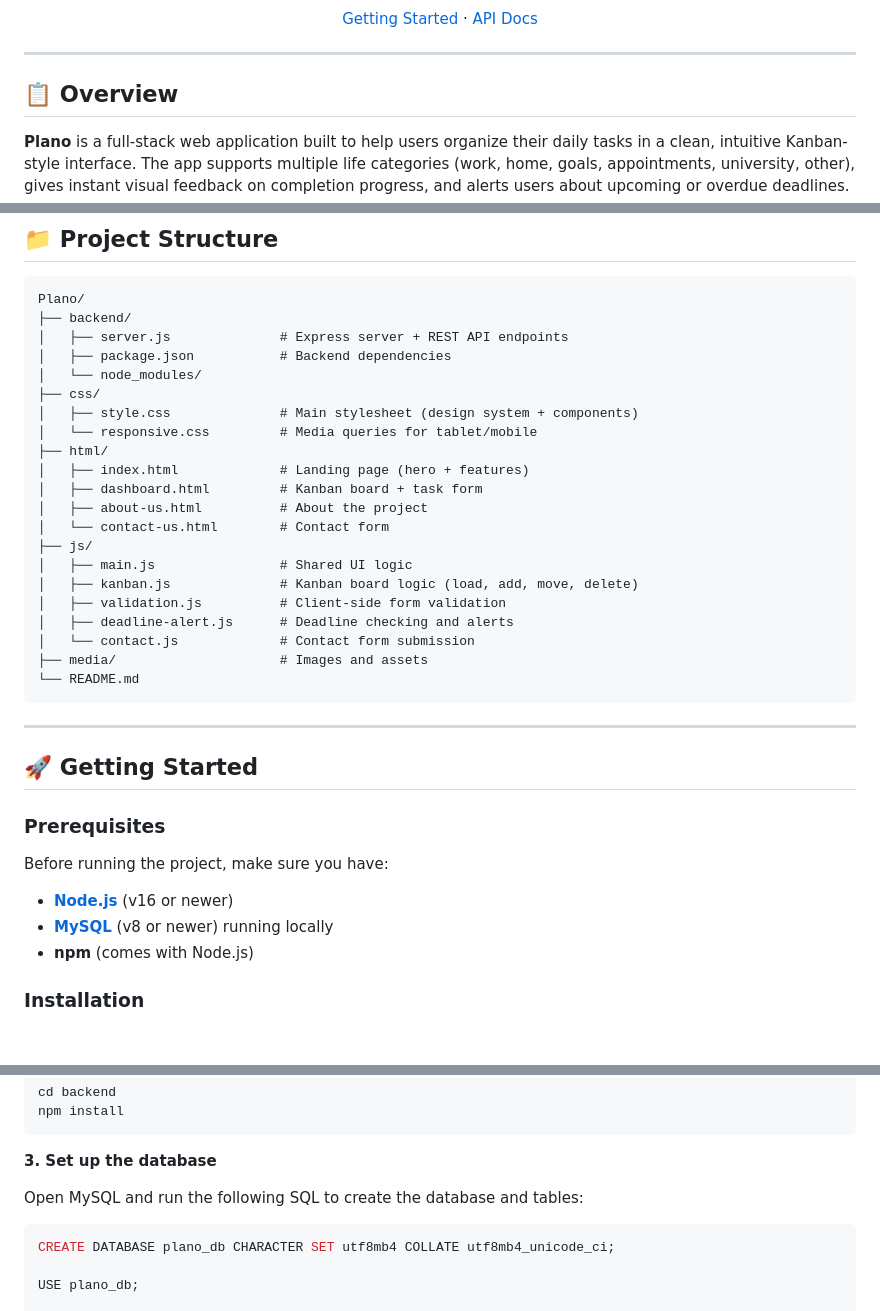
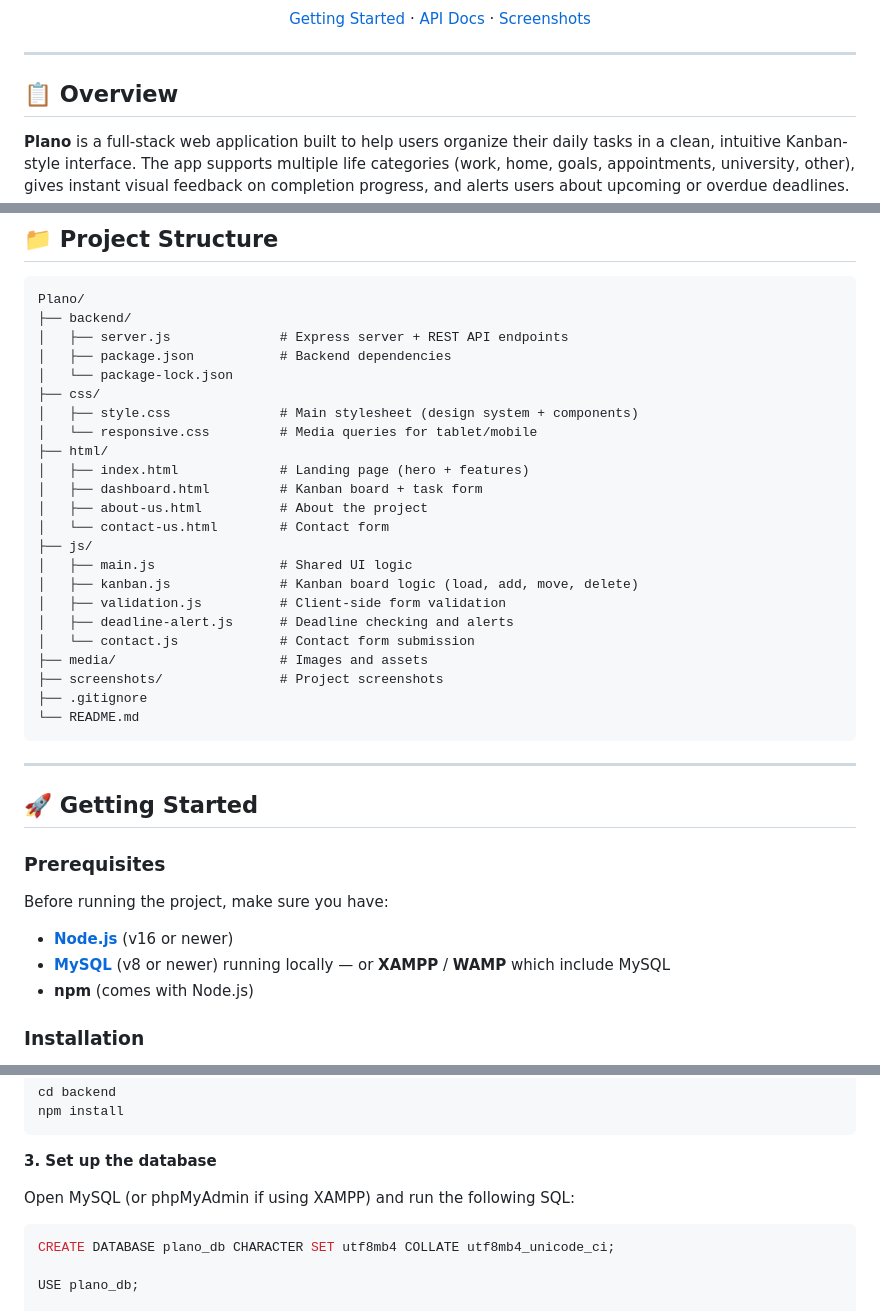
Before and after one commit to da6h/Plano, a Markdown page: README.md, 3 parts joined by grey strips. Rendered like a GitHub page; blank space fills up the shorter version.

````diff
--- a/README.md
+++ b/README.md
@@ -11,5 +10,6 @@
   <a href="#-getting-started">Getting Started</a> ·
-  <a href="#-api-endpoints">API Docs</a>
+  <a href="#-api-endpoints">API Docs</a> ·
+  <a href="#-screenshots">Screenshots</a>
 </p>
 
 ---
@@ -61,7 +97,7 @@ Plano/
 ├── backend/
 │   ├── server.js              # Express server + REST API endpoints
 │   ├── package.json           # Backend dependencies
-│   └── node_modules/
+│   └── package-lock.json
 ├── css/
 │   ├── style.css              # Main stylesheet (design system + components)
 │   └── responsive.css         # Media queries for tablet/mobile
@@ -77,6 +113,8 @@ Plano/
 │   ├── deadline-alert.js      # Deadline checking and alerts
 │   └── contact.js             # Contact form submission
 ├── media/                     # Images and assets
+├── screenshots/               # Project screenshots
+├── .gitignore
 └── README.md
 ```
 
@@ -89,7 +127,7 @@ Plano/
 Before running the project, make sure you have:
 
 - **[Node.js](https://nodejs.org/)** (v16 or newer)
-- **[MySQL](https://www.mysql.com/)** (v8 or newer) running locally
+- **[MySQL](https://www.mysql.com/)** (v8 or newer) running locally — or **XAMPP** / **WAMP** which include MySQL
 - **npm** (comes with Node.js)
 
 ### Installation
@@ -110,7 +148,7 @@ npm install
 
 **3. Set up the database**
 
-Open MySQL and run the following SQL to create the database and tables:
+Open MySQL (or phpMyAdmin if using XAMPP) and run the following SQL:
 
 ```sql
 CREATE DATABASE plano_db CHARACTER SET utf8mb4 COLLATE utf8mb4_unicode_ci;
````
Also changed, not shown: other parts of README.md (+51 -34 lines).
